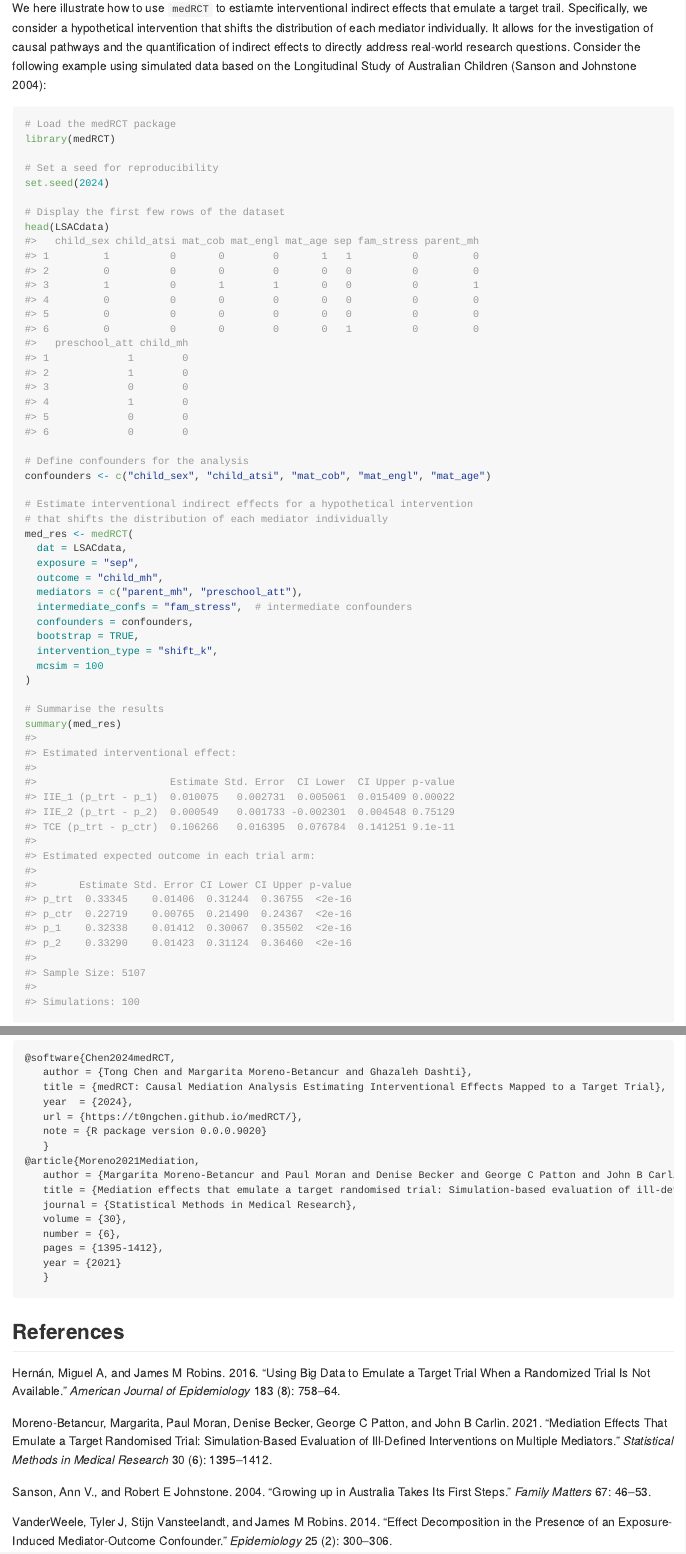
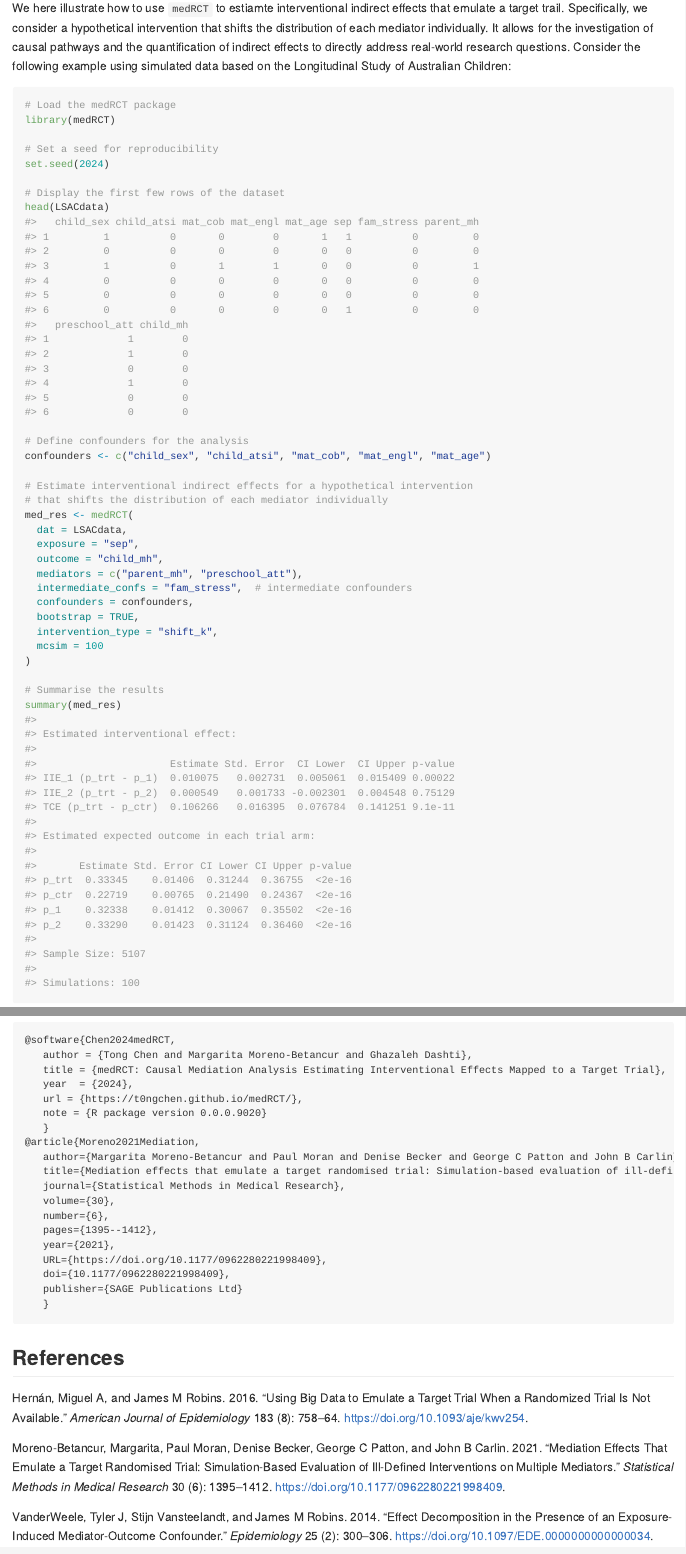
Before and after one commit to T0ngChen/medRCT, an R Markdown document (README.Rmd): the page in a window 1100 px wide, from 550 px down, and a second part further down, joined at a grey line. The pictures show the output file README.md that the author committed with the source, drawn offline in the style of GitHub; badge pictures from the web are left out.

Commit message:
Update documentation and citations

````diff
--- a/README.Rmd
+++ b/README.Rmd
@@ -35,7 +35,7 @@ remotes::install_github("T0ngChen/medRCT")
 
 ## Example
 
-We here illustrate how to use `medRCT` to estiamte interventional indirect effects that emulate a target trail. Specifically, we consider a hypothetical intervention that shifts the distribution of each mediator individually. It allows for the investigation of causal pathways and the quantification of indirect effects to directly address real-world research questions. Consider the following example using simulated data based on the Longitudinal Study of Australian Children [@Sanson2004GrowingUI]:
+We here illustrate how to use `medRCT` to estiamte interventional indirect effects that emulate a target trail. Specifically, we consider a hypothetical intervention that shifts the distribution of each mediator individually. It allows for the investigation of causal pathways and the quantification of indirect effects to directly address real-world research questions. Consider the following example using simulated data based on the Longitudinal Study of Australian Children:
 
 
 ```{r eg, warning=FALSE, message=FALSE}
@@ -83,13 +83,16 @@ For work involving the `medRCT` R package, please cite the following:
        note = {R package version `r utils::packageDescription("medRCT", fields = "Version")`}
        }
     @article{Moreno2021Mediation,
-       author = {Margarita Moreno-Betancur and Paul Moran and Denise Becker and George C Patton and John B Carlin},
-       title = {Mediation effects that emulate a target randomised trial: Simulation-based evaluation of ill-defined interventions on multiple mediators},
-       journal = {Statistical Methods in Medical Research},
-       volume = {30},
-       number = {6},
-       pages = {1395-1412},
-       year = {2021}
+       author={Margarita Moreno-Betancur and Paul Moran and Denise Becker and George C Patton and John B Carlin},
+       title={Mediation effects that emulate a target randomised trial: Simulation-based evaluation of ill-defined interventions on multiple mediators},
+       journal={Statistical Methods in Medical Research},
+       volume={30},
+       number={6},
+       pages={1395--1412},
+       year={2021},
+       URL={https://doi.org/10.1177/0962280221998409},
+       doi={10.1177/0962280221998409},
+       publisher={SAGE Publications Ltd}
        }
 
 
--- a/inst/references.bib
+++ b/inst/references.bib
@@ -5,18 +5,24 @@
   volume={25},
   number={2},
   pages={300--306},
-  year={2014}
+  year={2014},
+  doi={10.1097/EDE.0000000000000034},
+  url={https://doi.org/10.1097/EDE.0000000000000034},
+  publisher={LWW}
 }
 
 
 @article{Moreno2021Mediation,
-  author = {Margarita Moreno-Betancur and Paul Moran and Denise Becker and George C Patton and John B Carlin},
-  title ={Mediation effects that emulate a target randomised trial: Simulation-based evaluation of ill-defined interventions on multiple mediators},
-  journal = {Statistical Methods in Medical Research},
-  volume = {30},
-  number = {6},
-  pages = {1395-1412},
-  year = {2021},
+  author={Margarita Moreno-Betancur and Paul Moran and Denise Becker and George C Patton and John B Carlin},
+  title={Mediation effects that emulate a target randomised trial: Simulation-based evaluation of ill-defined interventions on multiple mediators},
+  journal={Statistical Methods in Medical Research},
+  volume={30},
+  number={6},
+  pages={1395--1412},
+  year={2021},
+  URL={https://doi.org/10.1177/0962280221998409},
+  doi={10.1177/0962280221998409},
+  publisher={SAGE Publications Ltd}
 }
 
 
@@ -27,44 +33,51 @@
   volume={183},
   number={8},
   pages={758--764},
-  year={2016}
+  year={2016},
+  doi={10.1093/aje/kwv254},
+  url={https://doi.org/10.1093/aje/kwv254},
+  publisher={Oxford University Press}
 }
 
 
-@article{Sanson2004GrowingUI,
-  title={Growing Up in {A}ustralia takes its first steps},
-  author={Ann V. Sanson and Robert E Johnstone},
-  journal={Family Matters},
-  year={2004},
-  volume={67},
-  pages={46-53}
-}
 
 @article{MorenoBetancur2018,
-  author    = {Moreno-Betancur, Margarita and Carlin, John B.},
-  title     = {Understanding Interventional Effects: A More Natural Approach to Mediation Analysis},
-  journal   = {Epidemiology},
-  year      = {2018},
-  volume    = {29},
-  pages     = {614--617},
+  author={Moreno-Betancur, Margarita and Carlin, John B.},
+  title={Understanding interventional effects: A more natural approach to mediation analysis},
+  journal={Epidemiology},
+  year={2018},
+  volume={29},
+  number={5},
+  pages={614--617},
+  doi={10.1097/EDE.0000000000000866},
+  url={https://doi.org/10.1097/EDE.0000000000000866},
+  publisher={LWW}
 }
 
 
 @article{Robins1992,
-  author    = {Robins, James M. and Greenland, Sander},
-  title     = {Identifiability and Exchangeability for Direct and Indirect Effects},
-  journal   = {Epidemiology},
-  year      = {1992},
-  volume    = {3},
-  pages     = {143--155},
+  author={Robins, James M. and Greenland, Sander},
+  title={Identifiability and exchangeability for direct and indirect effects},
+  journal={Epidemiology},
+  year={1992},
+  volume={3},
+  number={2},
+  pages={143--155},
+  url={https://doi.org/10.1097/00001648-199203000-00013},
+  doi={10.1097/00001648-199203000-00013},
+  publisher={LWW}
 }
 
 
 @article{Vansteelandt2017,
-  author    = {Vansteelandt, Stijn and Daniel, Rhian M.},
-  title     = {Interventional Effects for Mediation Analysis with Multiple Mediators},
-  journal   = {Epidemiology},
-  year      = {2017},
-  volume    = {28},
-  pages     = {258--265},
+  author={Vansteelandt, Stijn and Daniel, Rhian M.},
+  title={Interventional effects for mediation analysis with multiple mediators},
+  journal={Epidemiology},
+  year={2017},
+  volume={28},
+  number={2},
+  pages={258--265},
+  doi={10.1097/EDE.0000000000000596},
+  url={https://doi.org/10.1097/EDE.0000000000000596},
+  publisher={LWW}
 }
````
Also changed, not shown: R/medRCT.R (+10 -4 lines), vignettes/intro.Rmd (+1 -1 lines), README.md, 3 other files.
